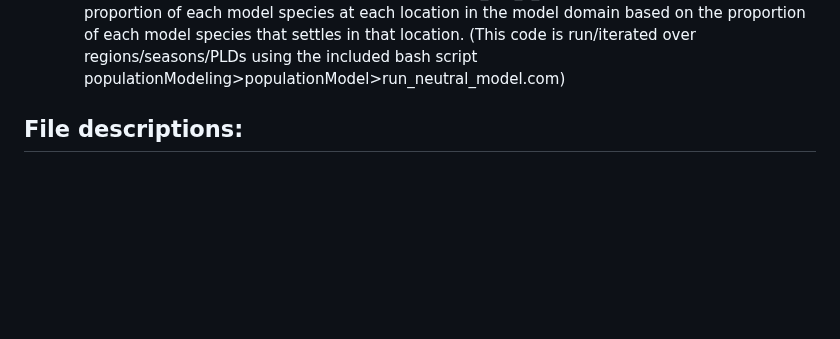
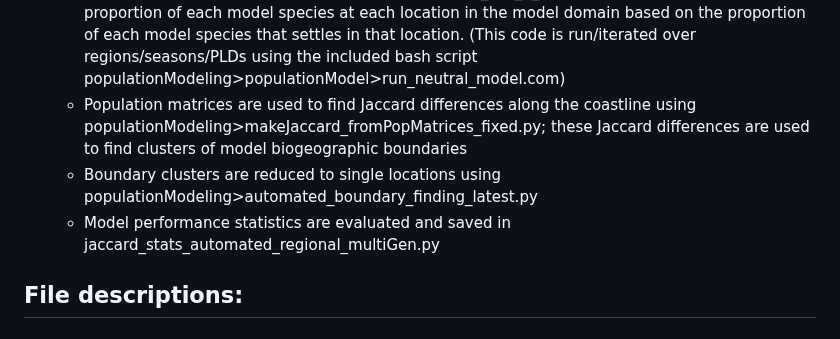
Before and after one commit to wlush/circulationBiogeography, a Markdown page: README.md, the part around the change. Drawn GitHub-style; blank space fills up the shorter version.

Commit message:
Update README.md
Finalized workflow description

```diff
--- a/README.md
+++ b/README.md
@@ -24,6 +24,9 @@ For the code hosted here, the workflow for obtaining biogeographic boundaries is
    -  Monthly connectivity matrices were combined into seasonal connectivity matrices for each analysis region using connectivityMatrices>
 3. Populations were modeled for 'model species' that vary only in initial location. Distributions of model species are used to find where sharp changes occur in alongshore model species assemblage, which are assumed to be analogous to biogeographic boundaries in the real ocean.
    -  The population model used in this work can be found in populationModeling>populationModel>neutralModel_MPI_3_bashInput.py, which determines the proportion of each model species at each location in the model domain based on the proportion of each model species that settles in that location. (This code is run/iterated over regions/seasons/PLDs using the included bash script populationModeling>populationModel>run_neutral_model.com)
+   -  Population matrices are used to find Jaccard differences along the coastline using populationModeling>makeJaccard_fromPopMatrices_fixed.py; these Jaccard differences are used to find clusters of model biogeographic boundaries
+   -  Boundary clusters are reduced to single locations using populationModeling>automated_boundary_finding_latest.py
+   -  Model performance statistics are evaluated and saved in jaccard_stats_automated_regional_multiGen.py
 
 ## File descriptions:
 ### connectivityMatrices _(directory)_:
```
